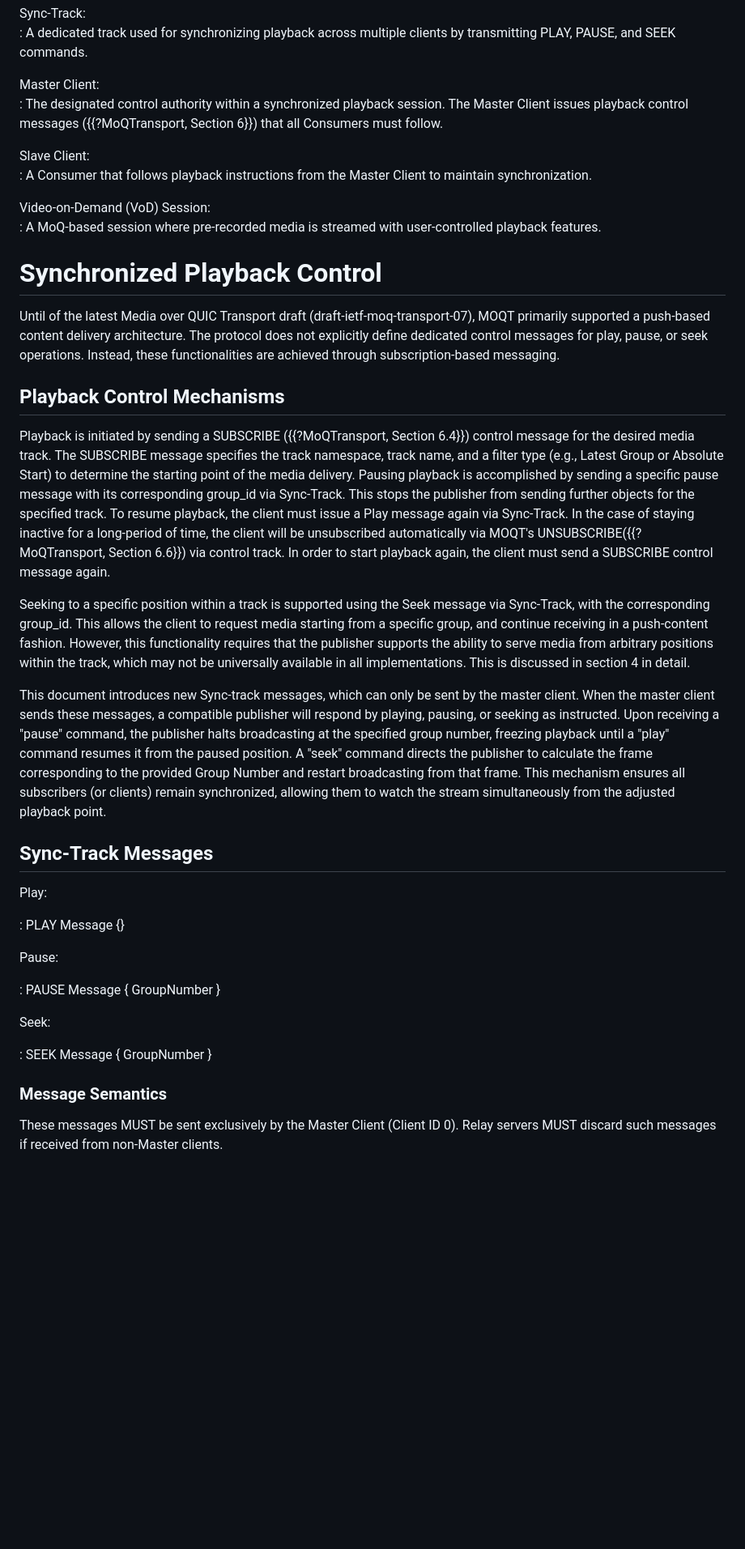
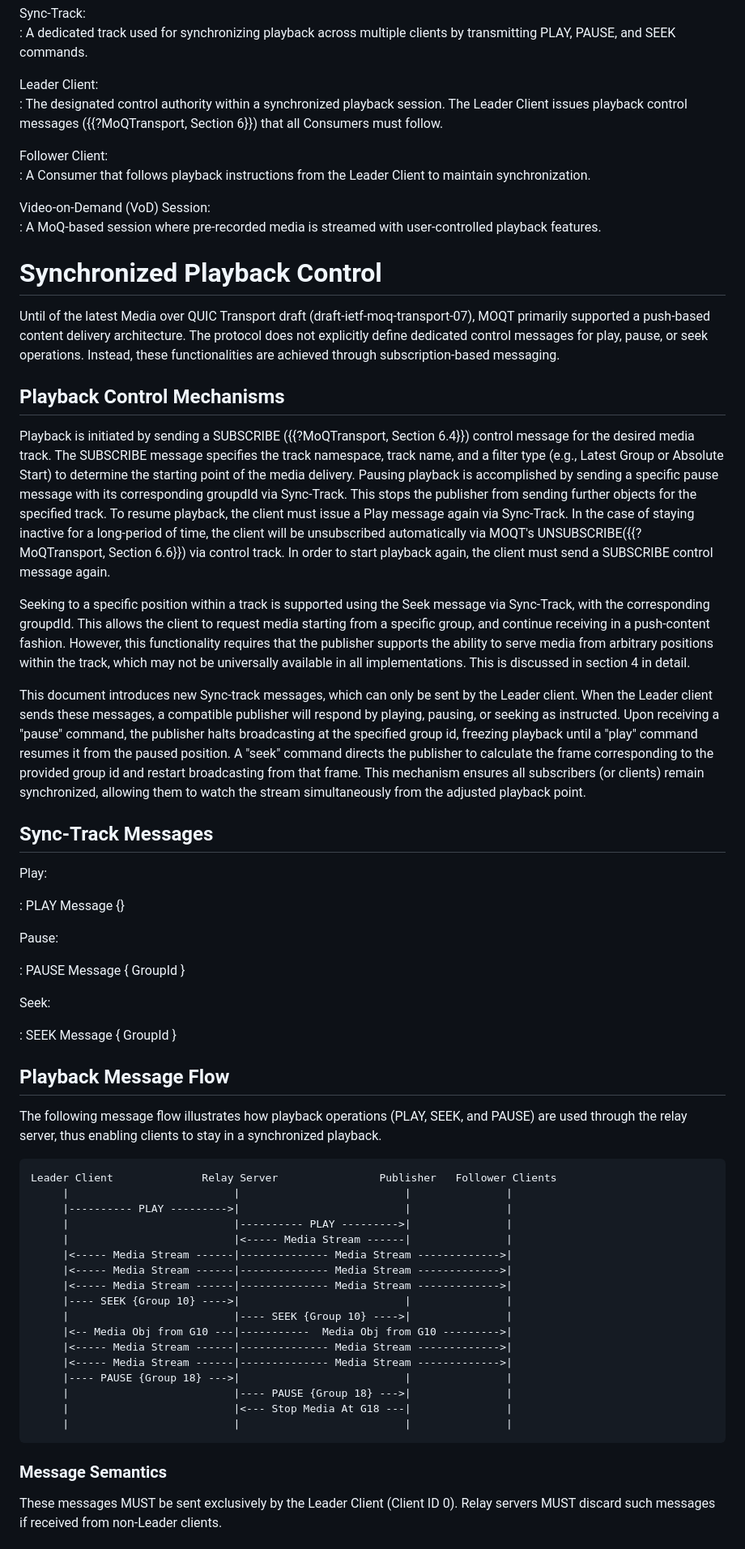
Before and after one commit to streaming-university/draft-shareplay-moq, a Markdown page: draft-gurel-shareplay-moq.md, the part around one of its changes. Shown at 81% size. Rendered like a GitHub page; blank space fills up the shorter version.

Commit message:
Asci art added. Master-Slave name changed. Group ID conflict resolved.

```diff
--- a/draft-gurel-shareplay-moq.md
+++ b/draft-gurel-shareplay-moq.md
@@ -99,11 +99,11 @@ Object:
 Sync-Track:
 : A dedicated track used for synchronizing playback across multiple clients by transmitting PLAY, PAUSE, and SEEK commands.
 
-Master Client:
-: The designated control authority within a synchronized playback session. The Master Client issues playback control messages ({{?MoQTransport, Section 6}}) that all Consumers must follow.
+Leader Client:
+: The designated control authority within a synchronized playback session. The Leader Client issues playback control messages ({{?MoQTransport, Section 6}}) that all Consumers must follow.
 
-Slave Client:
-: A Consumer that follows playback instructions from the Master Client to maintain synchronization.
+Follower Client:
+: A Consumer that follows playback instructions from the Leader Client to maintain synchronization.
 
 Video-on-Demand (VoD) Session:
 : A MoQ-based session where pre-recorded media is streamed with user-controlled playback features.
@@ -116,11 +116,11 @@ Until of the latest Media over QUIC Transport draft (draft-ietf-moq-transport-07
 
 ## Playback Control Mechanisms
 
-Playback is initiated by sending a SUBSCRIBE ({{?MoQTransport, Section 6.4}}) control message for the desired media track. The SUBSCRIBE message specifies the track namespace, track name, and a filter type (e.g., Latest Group or Absolute Start) to determine the starting point of the media delivery. Pausing playback is accomplished by sending a specific pause message with its corresponding group_id via Sync-Track. This stops the publisher from sending further objects for the specified track. To resume playback, the client must issue a Play message again via Sync-Track. In the case of staying inactive for a long-period of time, the client will be unsubscribed automatically via MOQT's UNSUBSCRIBE({{?MoQTransport, Section 6.6}}) via control track. In order to start playback again, the client must send a SUBSCRIBE control message again.
+Playback is initiated by sending a SUBSCRIBE ({{?MoQTransport, Section 6.4}}) control message for the desired media track. The SUBSCRIBE message specifies the track namespace, track name, and a filter type (e.g., Latest Group or Absolute Start) to determine the starting point of the media delivery. Pausing playback is accomplished by sending a specific pause message with its corresponding groupdId via Sync-Track. This stops the publisher from sending further objects for the specified track. To resume playback, the client must issue a Play message again via Sync-Track. In the case of staying inactive for a long-period of time, the client will be unsubscribed automatically via MOQT's UNSUBSCRIBE({{?MoQTransport, Section 6.6}}) via control track. In order to start playback again, the client must send a SUBSCRIBE control message again.
 
-Seeking to a specific position within a track is supported using the Seek message via Sync-Track, with the corresponding group_id.  This allows the client to request media starting from a specific group, and continue receiving in a push-content fashion. However, this functionality requires that the publisher supports the ability to serve media from arbitrary positions within the track, which may not be universally available in all implementations. This is discussed in section 4 in detail.
+Seeking to a specific position within a track is supported using the Seek message via Sync-Track, with the corresponding groupdId.  This allows the client to request media starting from a specific group, and continue receiving in a push-content fashion. However, this functionality requires that the publisher supports the ability to serve media from arbitrary positions within the track, which may not be universally available in all implementations. This is discussed in section 4 in detail.
 
-This document introduces new Sync-track messages, which can only be sent by the master client. When the master client sends these messages, a compatible publisher will respond by playing, pausing, or seeking as instructed. Upon receiving a "pause" command, the publisher halts broadcasting at the specified group number, freezing playback until a "play" command resumes it from the paused position. A "seek" command directs the publisher to calculate the frame corresponding to the provided Group Number and restart broadcasting from that frame. This mechanism ensures all subscribers (or clients) remain synchronized, allowing them to watch the stream simultaneously from the adjusted playback point.
+This document introduces new Sync-track messages, which can only be sent by the Leader client. When the Leader client sends these messages, a compatible publisher will respond by playing, pausing, or seeking as instructed. Upon receiving a "pause" command, the publisher halts broadcasting at the specified group id, freezing playback until a "play" command resumes it from the paused position. A "seek" command directs the publisher to calculate the frame corresponding to the provided group id and restart broadcasting from that frame. This mechanism ensures all subscribers (or clients) remain synchronized, allowing them to watch the stream simultaneously from the adjusted playback point.
 
 ## Sync-Track Messages
 Play:
@@ -130,15 +130,39 @@ Play:
 Pause:
 
 : PAUSE Message {
-  GroupNumber }
+  GroupId }
 
 Seek:
 
 : SEEK Message {
-  GroupNumber }
+  GroupId }
+
+## Playback Message Flow
+
+The following message flow illustrates how playback operations (PLAY, SEEK, and PAUSE) are used through the relay server, thus enabling clients to stay in a synchronized playback.
+
+~~~
+Leader Client              Relay Server                Publisher   Follower Clients
+     |                          |                          |               |
+     |---------- PLAY --------->|                          |               |
+     |                          |---------- PLAY --------->|               |
+     |                          |<----- Media Stream ------|               |
+     |<----- Media Stream ------|-------------- Media Stream ------------->|
+     |<----- Media Stream ------|-------------- Media Stream ------------->|
+     |<----- Media Stream ------|-------------- Media Stream ------------->|
+     |---- SEEK {Group 10} ---->|                          |               |
+     |                          |---- SEEK {Group 10} ---->|               |
+     |<-- Media Obj from G10 ---|-----------  Media Obj from G10 --------->|
+     |<----- Media Stream ------|-------------- Media Stream ------------->|
+     |<----- Media Stream ------|-------------- Media Stream ------------->|
+     |---- PAUSE {Group 18} --->|                          |               |
+     |                          |---- PAUSE {Group 18} --->|               |
+     |                          |<--- Stop Media At G18 ---|               |
+     |                          |                          |               |
+~~~
 
 ### Message Semantics
-These messages MUST be sent exclusively by the Master Client (Client ID 0).
-Relay servers MUST discard such messages if received from non-Master clients.
+These messages MUST be sent exclusively by the Leader Client (Client ID 0).
+Relay servers MUST discard such messages if received from non-Leader clients.
 
 
```
Also changed, not shown: other parts of draft-gurel-shareplay-moq.md (+15 -15 lines).
